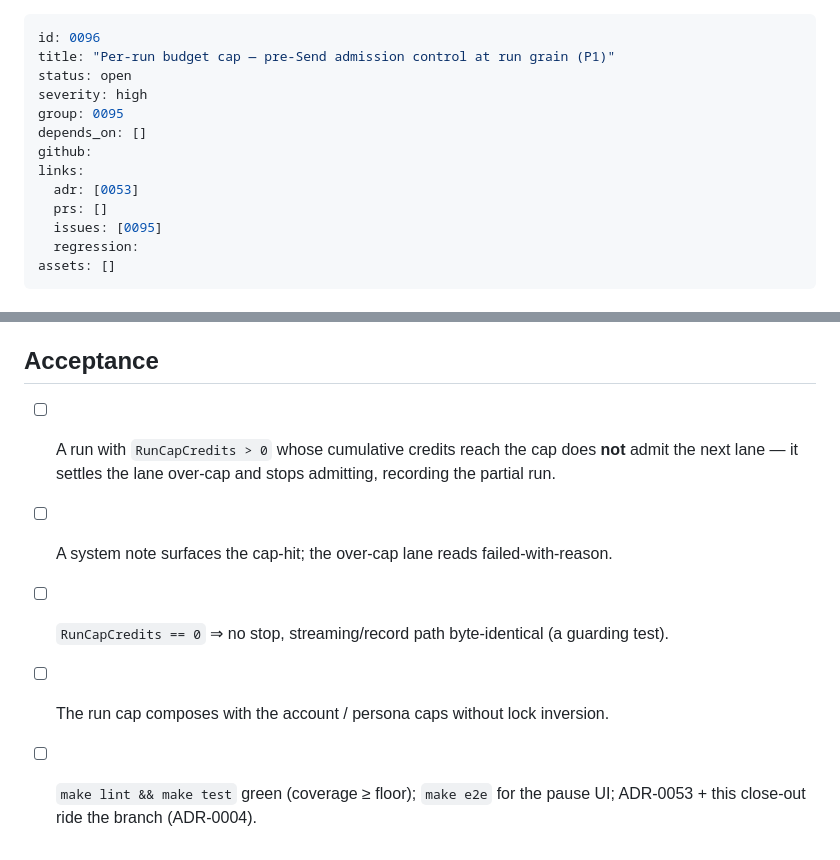
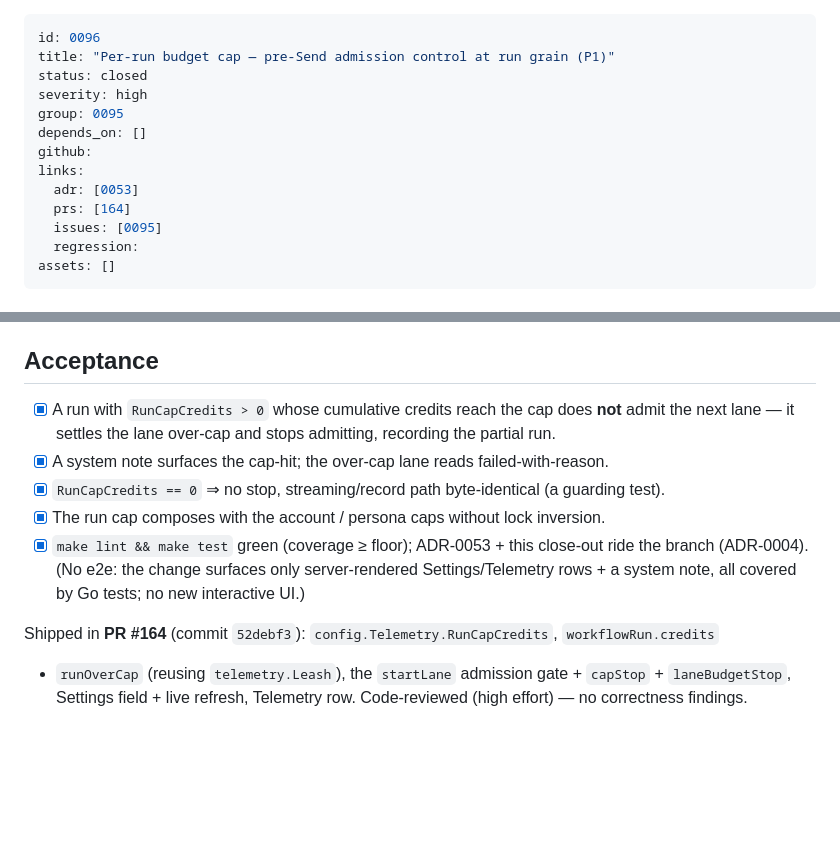
Before and after one commit to dotts-h/Copilot-sdk, a Markdown page: docs/issues/0096-per-run-budget-cap-admission-control.md, 2 parts joined by grey strips. Drawn GitHub-style; blank space fills up the shorter version.

Commit message:
docs: close issue 0096 (P1 per-run budget cap) — PR #164
Tick acceptance, flip status to closed, link PR #164. Code-reviewed at high
effort with no correctness findings. Epic 0095 stays open (P2 anomaly signal,
P3 spend digest remain).

```diff
--- a/docs/issues/0096-per-run-budget-cap-admission-control.md
+++ b/docs/issues/0096-per-run-budget-cap-admission-control.md
@@ -1,14 +1,14 @@
 ---
 id: 0096
 title: "Per-run budget cap — pre-Send admission control at run grain (P1)"
-status: open
+status: closed
 severity: high
 group: 0095
 depends_on: []
 github:
 links:
   adr: [0053]
-  prs: []
+  prs: [164]
   issues: [0095]
   regression:
 assets: []
@@ -66,10 +66,16 @@ highest-value next slice: monthly/account caps structurally can't stop run-grain
 
 ## Acceptance
 
-- [ ] A run with `RunCapCredits > 0` whose cumulative credits reach the cap does **not** admit
+- [x] A run with `RunCapCredits > 0` whose cumulative credits reach the cap does **not** admit
       the next lane — it settles the lane over-cap and stops admitting, recording the partial run.
-- [ ] A system note surfaces the cap-hit; the over-cap lane reads failed-with-reason.
-- [ ] `RunCapCredits == 0` ⇒ no stop, streaming/record path byte-identical (a guarding test).
-- [ ] The run cap composes with the account / persona caps without lock inversion.
-- [ ] `make lint && make test` green (coverage ≥ floor); `make e2e` for the pause UI; ADR-0053
-      + this close-out ride the branch (ADR-0004).
+- [x] A system note surfaces the cap-hit; the over-cap lane reads failed-with-reason.
+- [x] `RunCapCredits == 0` ⇒ no stop, streaming/record path byte-identical (a guarding test).
+- [x] The run cap composes with the account / persona caps without lock inversion.
+- [x] `make lint && make test` green (coverage ≥ floor); ADR-0053 + this close-out ride the
+      branch (ADR-0004). (No e2e: the change surfaces only server-rendered Settings/Telemetry
+      rows + a system note, all covered by Go tests; no new interactive UI.)
+
+Shipped in **PR #164** (commit `52debf3`): `config.Telemetry.RunCapCredits`, `workflowRun.credits`
++ `runOverCap` (reusing `telemetry.Leash`), the `startLane` admission gate + `capStop` +
+`laneBudgetStop`, Settings field + live refresh, Telemetry row. Code-reviewed (high effort) — no
+correctness findings.
```
Also changed, not shown: docs/issues/INDEX.md (+1 -1 lines).
